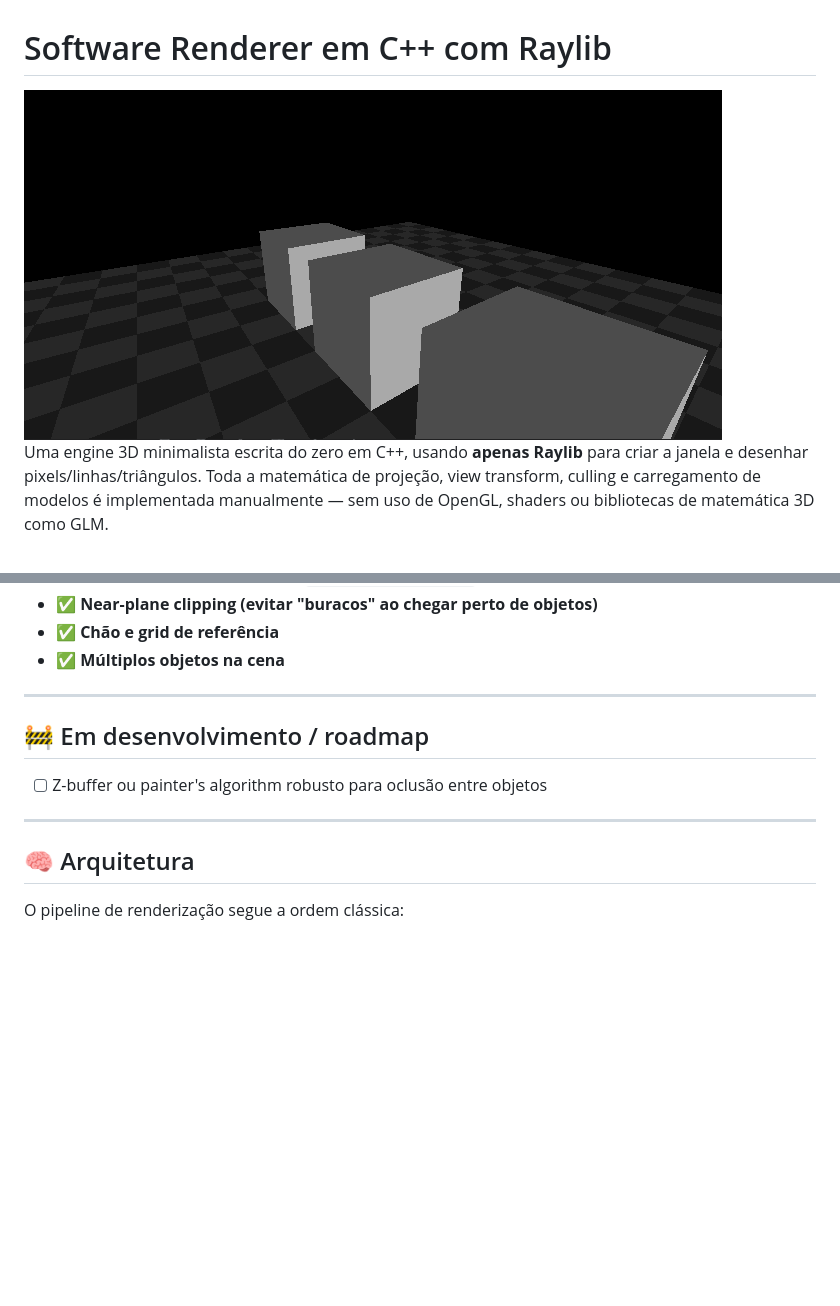
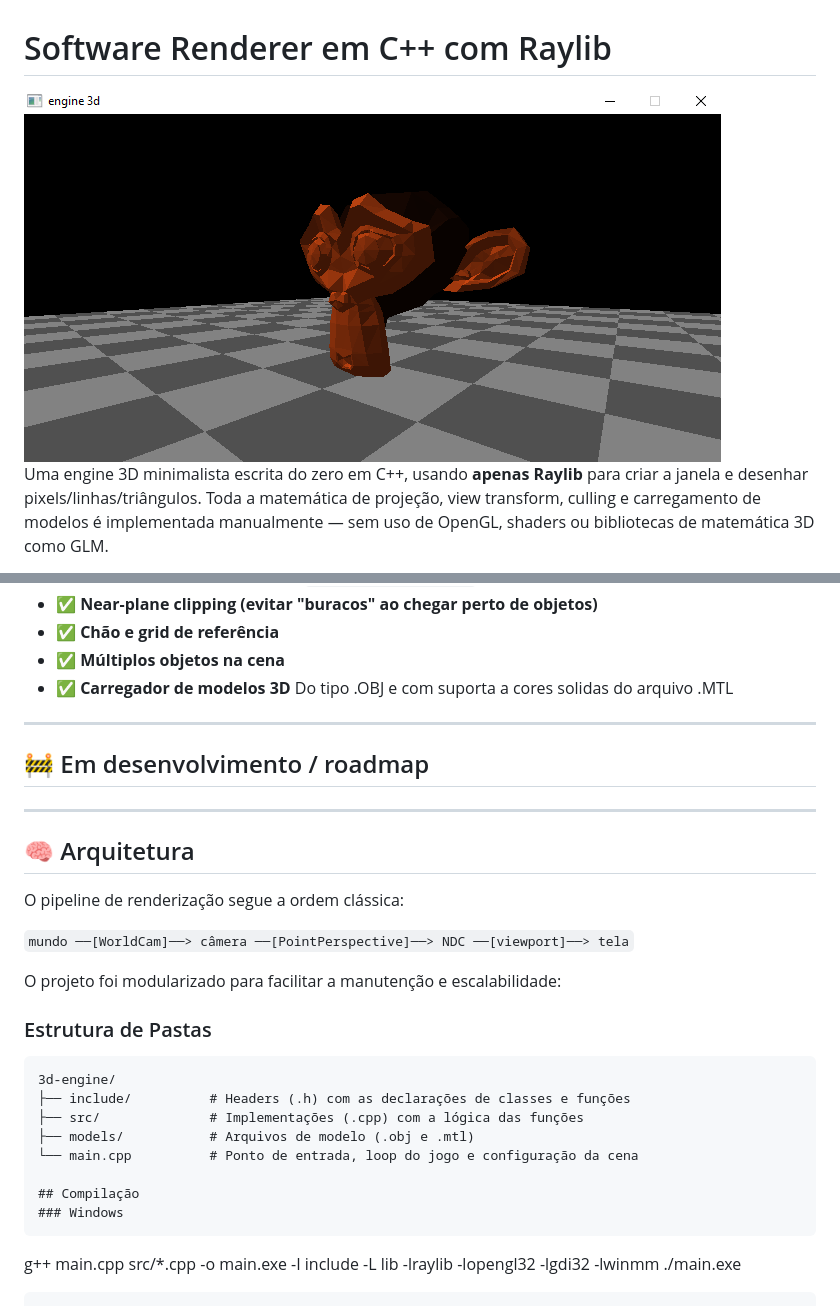
Before and after one commit to PedroVitor-oss/render-3d-cpp, a Markdown page: README.MD, 2 parts joined by grey strips. Drawn GitHub-style; pictures changed too: docs/img/monkey.png (added); blank space fills up the shorter version.

Commit message:
doc(readme): atualiza features, arquitetura modular e suporte a materiais .mtl

````diff
--- a/README.MD
+++ b/README.MD
@@ -1,5 +1,5 @@
 #  Software Renderer em C++ com Raylib
-![img](https://raw.githubusercontent.com/PedroVitor-oss/render-3d-cpp/refs/heads/main/docs/img/banner_ilumination.png)<br>
+![img](https://raw.githubusercontent.com/PedroVitor-oss/render-3d-cpp/refs/heads/main/docs/img/monkey.png)<br>
 Uma engine 3D minimalista escrita do zero em C++, usando **apenas Raylib** para criar a janela e desenhar pixels/linhas/triângulos. Toda a matemática de projeção, view transform, culling e carregamento de modelos é implementada manualmente — sem uso de OpenGL, shaders ou bibliotecas de matemática 3D como GLM.
 
 O objetivo é **aprender** como um pipeline 3D funciona por baixo do capô, camada por camada.
@@ -22,13 +22,35 @@ O objetivo é **aprender** como um pipeline 3D funciona por baixo do capô, cama
 - ✅ **Near-plane clipping (evitar "buracos" ao chegar perto de objetos)**
 - ✅ **Chão e grid de referência**
 - ✅ **Múltiplos objetos na cena**
+- ✅ **Carregador de modelos 3D** Do tipo .OBJ e com suporta a cores solidas do arquivo .MTL
+
 ---
 
 ## 🚧 Em desenvolvimento / roadmap
-- [ ] Z-buffer ou painter's algorithm robusto para oclusão entre objetos
+
 
 ---
 
 ## 🧠 Arquitetura
 
 O pipeline de renderização segue a ordem clássica:
+
+`mundo ──[WorldCam]──> câmera ──[PointPerspective]──> NDC ──[viewport]──> tela`
+
+O projeto foi modularizado para facilitar a manutenção e escalabilidade:
+
+### Estrutura de Pastas
+
+```text
+3d-engine/
+├── include/          # Headers (.h) com as declarações de classes e funções
+├── src/              # Implementações (.cpp) com a lógica das funções
+├── models/           # Arquivos de modelo (.obj e .mtl)
+└── main.cpp          # Ponto de entrada, loop do jogo e configuração da cena
+
+## Compilação
+### Windows
+```
+g++ main.cpp src/*.cpp -o main.exe -I include -L lib -lraylib -lopengl32 -lgdi32 -lwinmm
+./main.exe
+```
````
Also changed, not shown: 3 other files.
